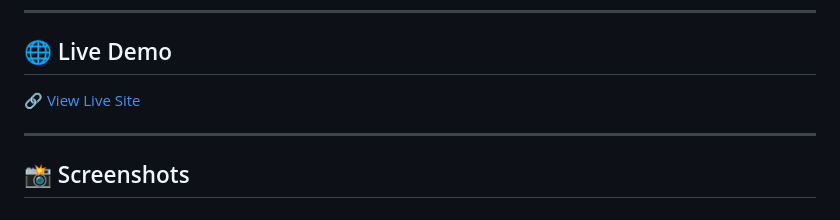
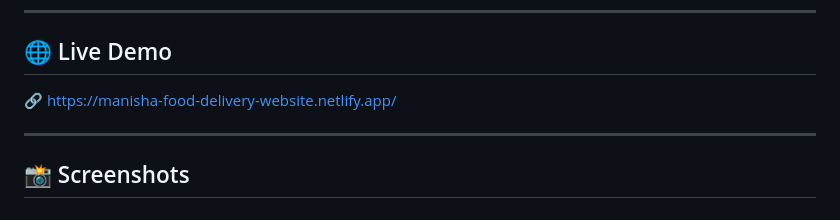
Before and after one commit to Manishadekate11/food-delivery-website, a Markdown page: README.md, the part around the change. Drawn GitHub-style.

```diff
--- a/README.md
+++ b/README.md
@@ -13,7 +13,7 @@ Built as a hands-on project to learn React fundamentals, state management (Conte
 
 ## 🌐 Live Demo
 
-🔗 [View Live Site](#) <!-- Replace # with your deployed Vercel/Netlify link -->
+🔗 [https://manisha-food-delivery-website.netlify.app/](#) <!-- Replace # with your deployed Vercel/Netlify link -->
 
 ---
 
```
